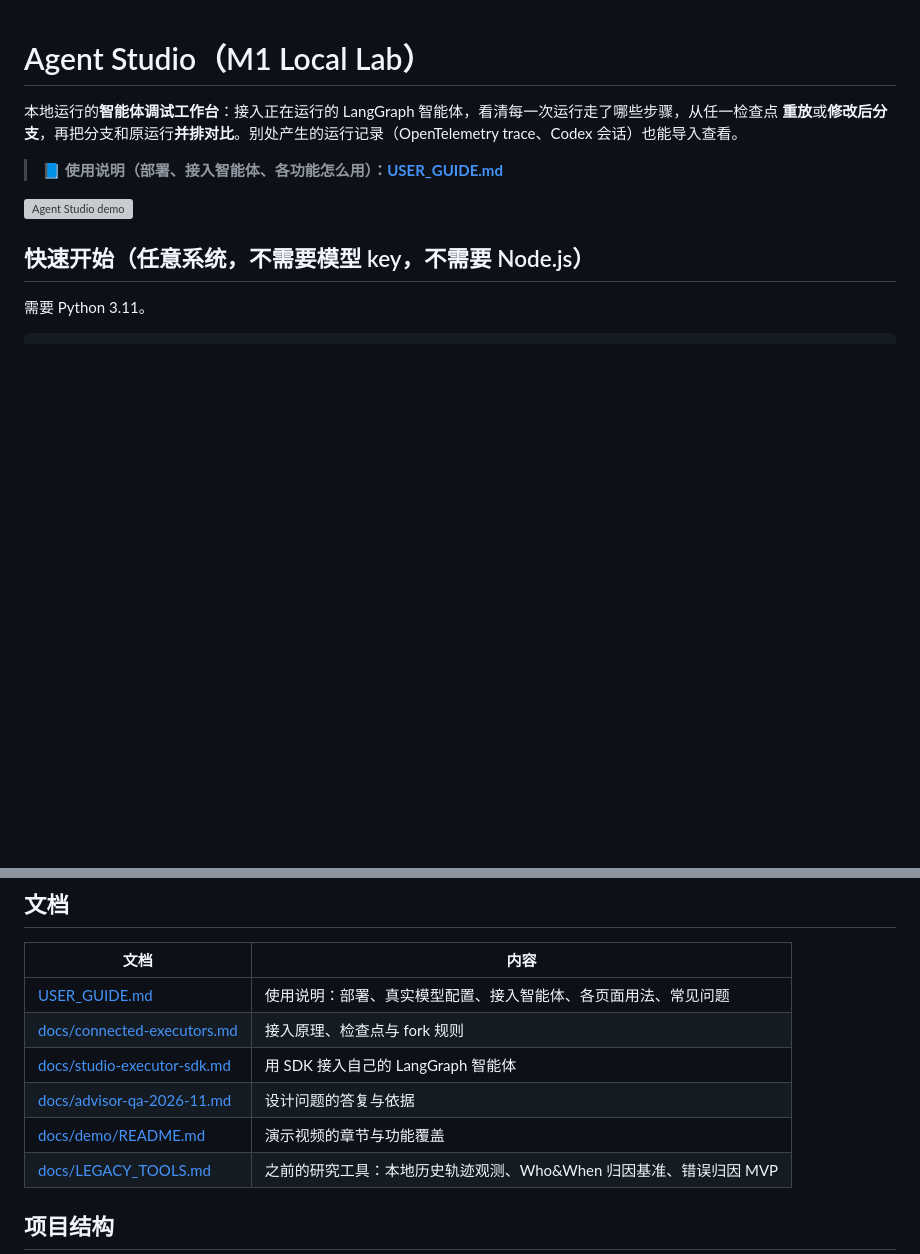
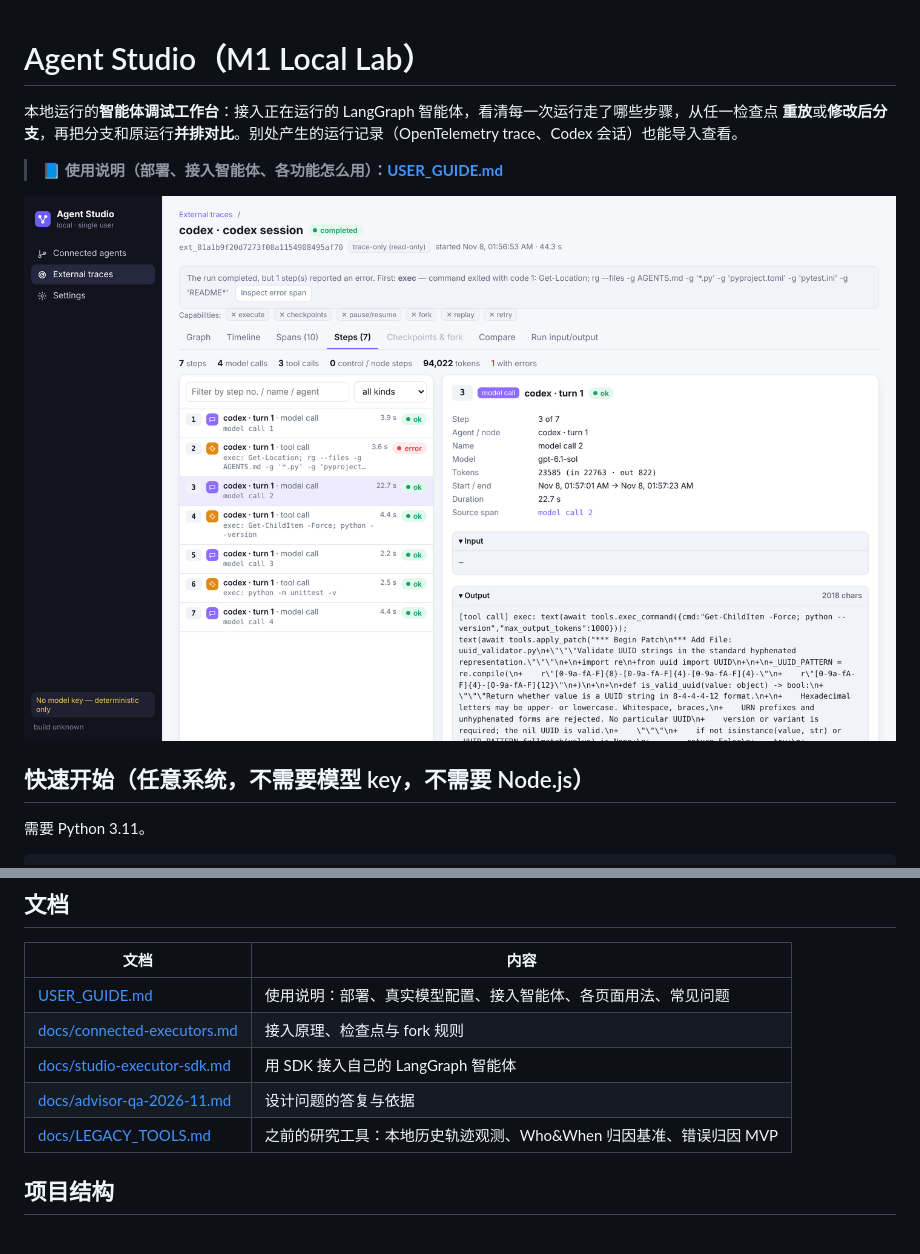
Before and after one commit to ezan002/m1-local-lab, a Markdown page: README.md, 2 parts joined by grey strips. Rendered like a GitHub page; pictures changed too: docs/images/steps-view.png (added); blank space fills up the shorter version; grey boxes are pictures that could not be loaded.

Commit message:
docs: README centred on Agent Studio, user guide at root, drop outdated demo

```diff
--- a/README.md
+++ b/README.md
@@ -5,7 +5,7 @@
 
 > **📘 使用说明（部署、接入智能体、各功能怎么用）：[USER_GUIDE.md](USER_GUIDE.md)**
 
-[![Agent Studio demo](docs/demo/agent-studio-preview.gif)](docs/demo/agent-studio-demo.mp4)
+![运行详情页的 Steps 视图：一次 Codex 会话被拆成 7 个编号步骤](docs/images/steps-view.png)
 
 ## 快速开始（任意系统，不需要模型 key，不需要 Node.js）
 
@@ -43,7 +43,6 @@ Windows 也可以用 `.\scripts\start-studio.ps1 -Demo`。用自己的数据：
 | [docs/connected-executors.md](docs/connected-executors.md) | 接入原理、检查点与 fork 规则 |
 | [docs/studio-executor-sdk.md](docs/studio-executor-sdk.md) | 用 SDK 接入自己的 LangGraph 智能体 |
 | [docs/advisor-qa-2026-11.md](docs/advisor-qa-2026-11.md) | 设计问题的答复与依据 |
-| [docs/demo/README.md](docs/demo/README.md) | 演示视频的章节与功能覆盖 |
 | [docs/LEGACY_TOOLS.md](docs/LEGACY_TOOLS.md) | 之前的研究工具：本地历史轨迹观测、Who&When 归因基准、错误归因 MVP |
 
 ## 项目结构
```
Also changed, not shown: docs/connected-executors.md (+1 -1 lines), docs/demo/COVERAGE.md (deleted, +0 -40 lines), docs/demo/README.md (deleted, +0 -120 lines), 5 other files.
